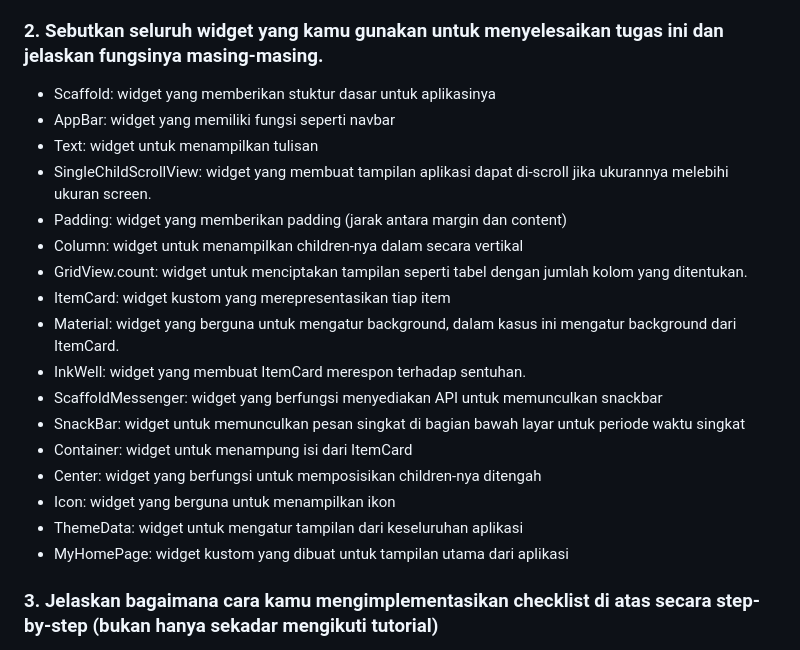
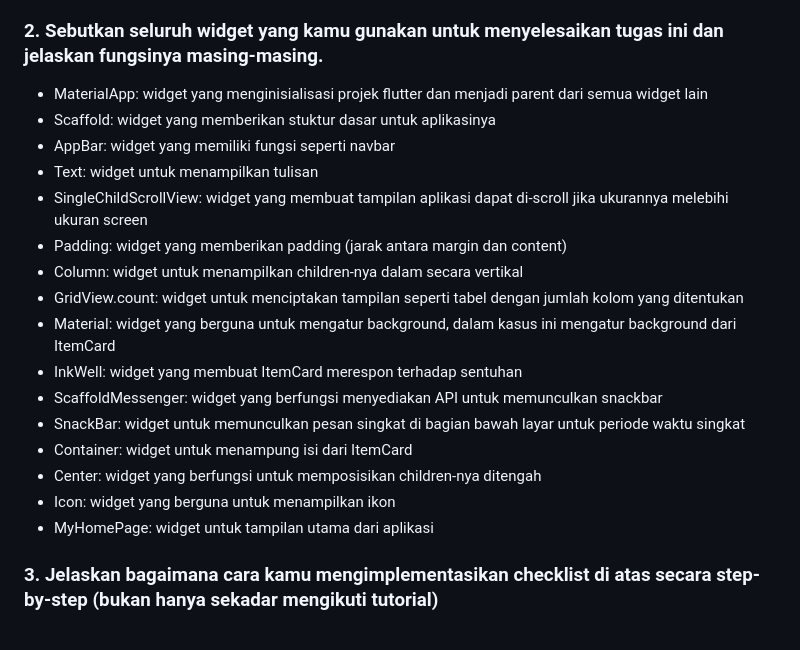
Before and after one commit to Vv-kK/melody-mementos, a Markdown page: README.md, the part around the change. GitHub-like rendering; folded sections open.

Commit message:
Revisi readme

```diff
--- a/README.md
+++ b/README.md
@@ -5,23 +5,22 @@
 Perbedaan utama antara stateless dan stateful widget adalah kebisaannya untuk diubah setelah diubah setelah dibuat. Stateless widget bersifat immutable, yaitu setelah diciptakan objeknya, propertinya tidak dapat diubah. Di sisi lain, stateful widget bersifat mutable, yaitu dapat berubah setelah dibuat. Jika ada perubahan, stateful widget akan melakukan rebuild untuk menerapkan perubahan yang terjadi.
 
 ### 2. Sebutkan seluruh widget yang kamu gunakan untuk menyelesaikan tugas ini dan jelaskan fungsinya masing-masing.
+- MaterialApp: widget yang menginisialisasi projek flutter dan menjadi parent dari semua widget lain
 - Scaffold: widget yang memberikan stuktur dasar untuk aplikasinya
 - AppBar: widget yang memiliki fungsi seperti navbar
 - Text: widget untuk menampilkan tulisan
-- SingleChildScrollView: widget yang membuat tampilan aplikasi dapat di-scroll jika ukurannya melebihi ukuran screen.
+- SingleChildScrollView: widget yang membuat tampilan aplikasi dapat di-scroll jika ukurannya melebihi ukuran screen
 - Padding: widget yang memberikan padding (jarak antara margin dan content)
 - Column: widget untuk menampilkan children-nya dalam secara vertikal
-- GridView.count: widget untuk menciptakan tampilan seperti tabel dengan jumlah kolom yang ditentukan.
-- ItemCard: widget kustom yang merepresentasikan tiap item
-- Material: widget yang berguna untuk mengatur background, dalam kasus ini mengatur background dari ItemCard.
-- InkWell: widget yang membuat ItemCard merespon terhadap sentuhan.
+- GridView.count: widget untuk menciptakan tampilan seperti tabel dengan jumlah kolom yang ditentukan
+- Material: widget yang berguna untuk mengatur background, dalam kasus ini mengatur background dari ItemCard
+- InkWell: widget yang membuat ItemCard merespon terhadap sentuhan
 - ScaffoldMessenger: widget yang berfungsi menyediakan API untuk memunculkan snackbar
 - SnackBar: widget untuk memunculkan pesan singkat di bagian bawah layar untuk periode waktu singkat
 - Container: widget untuk menampung isi dari ItemCard
 - Center: widget yang berfungsi untuk memposisikan children-nya ditengah
 - Icon: widget yang berguna untuk menampilkan ikon
-- ThemeData: widget untuk mengatur tampilan dari keseluruhan aplikasi
-- MyHomePage: widget kustom yang dibuat untuk tampilan utama dari aplikasi
+- MyHomePage: widget untuk tampilan utama dari aplikasi
 
 ### 3. Jelaskan bagaimana cara kamu mengimplementasikan checklist di atas secara step-by-step (bukan hanya sekadar mengikuti tutorial)
 Pertama untuk membuat sebuah program Flutter baru saya menjalankan perintah `flutter create melody_mementos`. Kemudian untuk membuat tiga tombol sederhana, saya membuat file baru bernama menu.dart. Di file tersebut saya membuat class MyHomePage yang membuat widget Scaffold sebagai struktur dasar aplikasi saya. Disitu saya menambahkan AppBar yang mengandung judul aplikasi saya. Kemudian di body scaffold saya wrap semua dalam SingleChildScrollView agar halaman dapat di scroll dan di dalamnya saya isi dengan berbagai widget yang saya butuhkan. Untuk menampilkan button itu sendiri saya menggunakan GridView.count dan diisi properti children dengan ketiga tombol yang merupakan objek dari ItemCard. Di dalam class MyHomePage saya membuat sebuah list yang isinya adalah objek Item untuk tiap tombol yang ingin dibuat. Pada class Item dinyatakan 3 atribut, yaitu nama, icon, color (background color button).
```
